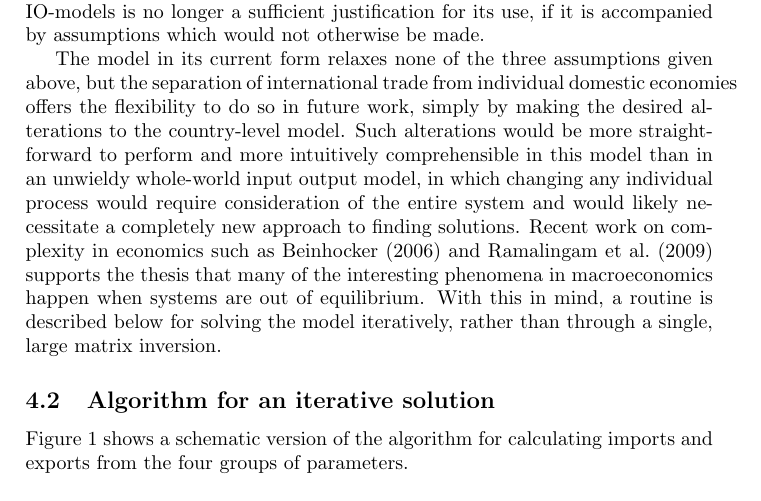
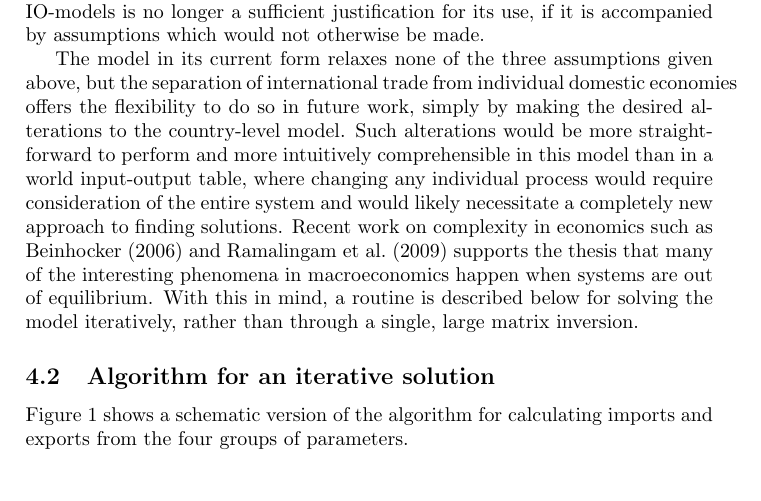
Before and after one commit to roblevy/levy-oleronevans-2014, a LaTeX paper (levy-oleronevans-2014.tex): part of page 10 of 19, cut so that both start at the same text. Compiled offline with pdfLaTeX.

Commit message:
Restored your changes

```diff
--- a/levy-oleronevans-2014.tex
+++ b/levy-oleronevans-2014.tex
@@ -381,7 +381,7 @@ Behind this elegant and efficient formulation are the assumptions that:
 The undeniable computational convenience of the traditional method of solving IO-models is no longer a sufficient justification for its use, if it is accompanied by assumptions which would not otherwise be made.
 
 The model in its current form relaxes none of the three assumptions given above, but the separation of international trade from individual domestic economies offers the flexibility to do so in future work, simply by making the desired alterations to the country-level model.
-Such alterations would be more straightforward to perform and more intuitively comprehensible in this model than in an unwieldy whole-world input output model, in which changing any individual process would require consideration of the entire system and would likely necessitate a completely new approach to finding solutions.
+Such alterations would be more straightforward to perform and more intuitively comprehensible in this model than in a world input-output table, where changing any individual process would require consideration of the entire system and would likely necessitate a completely new approach to finding solutions.
 Recent work on complexity in economics such as \textcite{beinhocker_origin_2006} and \textcite{ramalingam_exploring_2009} supports the thesis that many of the interesting phenomena in macroeconomics happen when systems are out of equilibrium.
 With this in mind, a routine is described below for solving the model iteratively, rather than through a single, large matrix inversion.
 
```
Also changed, not shown: levy-oleronevans-2014.tex (2 more changed lines).
